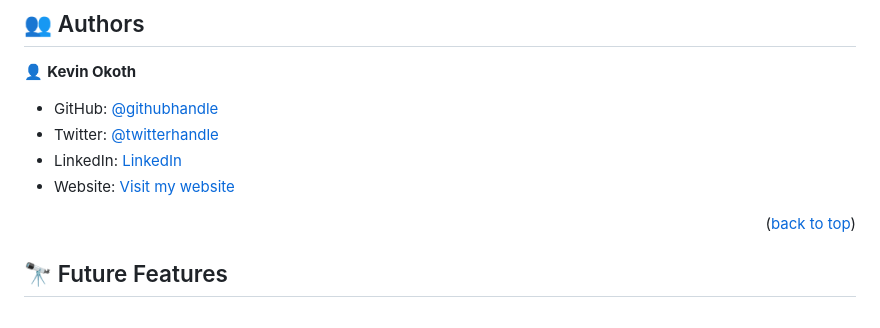
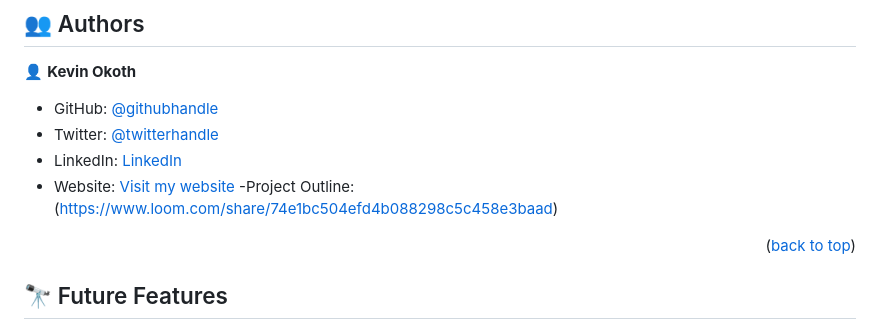
Before and after one commit to Kevin-Mena/2ndMilestonePortfolioWebsite, a Markdown page: README.md, the part around the change. Drawn GitHub-style.

```diff
--- a/README.md
+++ b/README.md
@@ -133,6 +133,7 @@ To run tests, run the following command:
 - Twitter: [@twitterhandle](https://twitter.com/Fmenawende)
 - LinkedIn: [LinkedIn](https://www.linkedin.com/in/kevin-okoth-19407119b/)
 - Website: [Visit my website](https://kevin-mena.github.io/Personal-Portfolio-Website/)
+-Project Outline:(https://www.loom.com/share/74e1bc504efd4b088298c5c458e3baad)
 
 <p align="right">(<a href="#readme-top">back to top</a>)</p>
 
```
